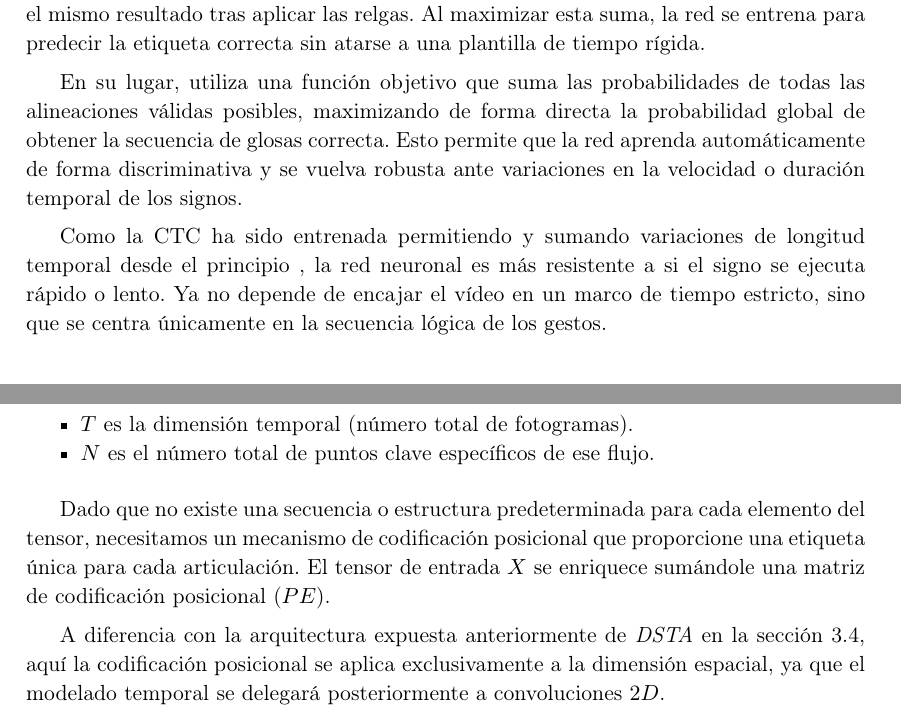
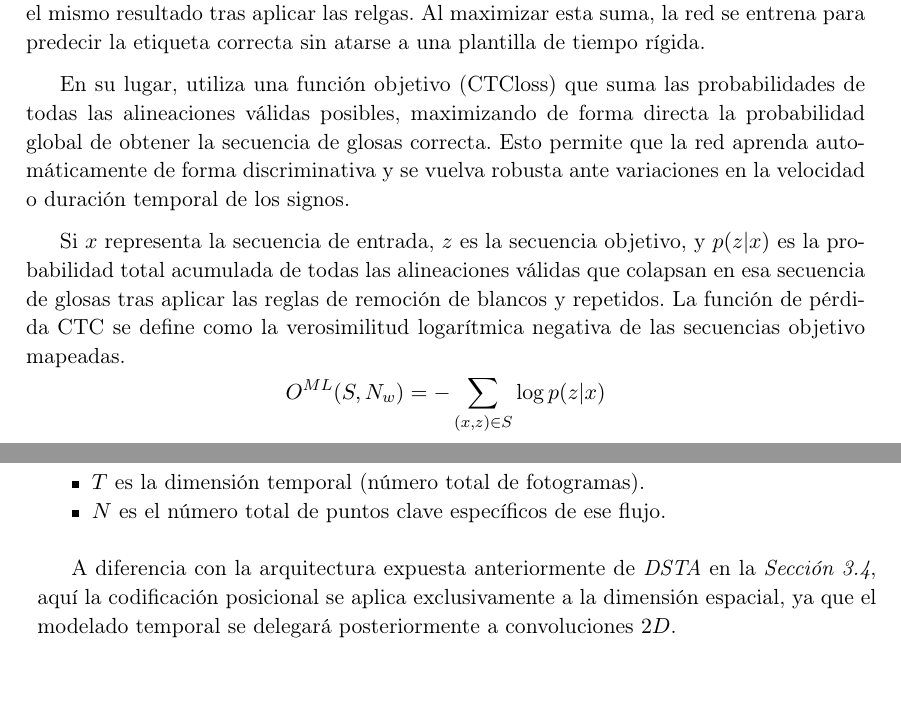
Before and after one commit to nicolasrodriguezruiz/tfm-sign-language, a LaTeX book (Memoria/main.tex, which reads Memoria/Chapters/Metodologia.tex, Memoria/Chapters/fundamentos.tex): two parts of pages 23 and 37 of 44 before the commit and two parts of pages 23 and 38 of 44 after it, joined at a grey line, cut so that both start at the same text, the shorter picture padded with empty space. Compiled offline with pdfLaTeX.

Commit message:
CTC Loss y Aumento temporal

```diff
--- a/Memoria/Chapters/Metodologia.tex
+++ b/Memoria/Chapters/Metodologia.tex
@@ -172,10 +183,7 @@ Donde,
   \item $N$ es el número total de puntos clave específicos de ese flujo.
 \end{itemize}
 
-Dado que no existe una secuencia o estructura predeterminada para cada elemento del tensor, necesitamos un mecanismo de codificación posicional que proporcione una etiqueta única para cada articulación.
-El tensor de entrada $X$ se enriquece sumándole una matriz de codificación posicional ($PE$).
-
-A diferencia con la arquitectura expuesta anteriormente de \textit{DSTA} en la sección \ref{sec:DSTA}, aquí la codificación posicional se aplica exclusivamente a la dimensión espacial, ya que el modelado temporal se delegará posteriormente a convoluciones $2D$.
+A diferencia con la arquitectura expuesta anteriormente de \textit{DSTA} en la \textit{Sección \ref{sec:DSTA}}, aquí la codificación posicional se aplica exclusivamente a la dimensión espacial, ya que el modelado temporal se delegará posteriormente a convoluciones $2D$.
 
 La razón detrás de esta modificación es que el uso de atención temporal aumenta la cantidad de parámetros del modelo y dado que los conjuntos de datos de lenguaje de señas son comparativamente pequeños, tener un modelo con tantos parámetros aumenta drásticamente la vulnerabilidad al sobreajuste.
 
--- a/Memoria/Chapters/fundamentos.tex
+++ b/Memoria/Chapters/fundamentos.tex
@@ -225,12 +225,13 @@ Durante el entrenamiento, no se intenta forzar que ocurra solo una ruta que se c
 Lo que se hace es sumar la probabilidad de cada ruta posible que devuelva el mismo resultado tras aplicar las relgas.
 Al maximizar esta suma, la red se entrena para predecir la etiqueta correcta sin atarse a una plantilla de tiempo rígida.
 
-En su lugar, utiliza una función objetivo que suma las probabilidades de todas las alineaciones válidas posibles, maximizando de forma directa la probabilidad global de obtener la secuencia de glosas correcta.
+En su lugar, utiliza una función objetivo (CTCloss) que suma las probabilidades de todas las alineaciones válidas posibles, maximizando de forma directa la probabilidad global de obtener la secuencia de glosas correcta.
 Esto permite que la red aprenda automáticamente de forma discriminativa y se vuelva robusta ante variaciones en la velocidad o duración temporal de los signos.
 
-Como la CTC ha sido entrenada permitiendo y sumando variaciones de longitud temporal desde el principio , la red neuronal es más resistente a si el signo se ejecuta rápido o lento.
-Ya no depende de encajar el vídeo en un marco de tiempo estricto, sino que se centra únicamente en la secuencia lógica de los gestos.
-
+Si $x$ representa la secuencia de entrada, $z$ es la secuencia objetivo, y $p(z|x)$ es la probabilidad total acumulada de todas las alineaciones válidas que colapsan en esa secuencia de glosas tras aplicar las reglas de remoción de blancos y repetidos. La función de pérdida CTC se define como la verosimilitud logarítmica negativa de las secuencias objetivo mapeadas.
+\begin{equation*}
+O^{ML}(S,N_w)=-\sum_{(x,z)\in S}\log{p(z|x)}
+\end{equation*}
 % \section{Self-Distillation}
 % \section{Conexiones Residuales}
 
```
Also changed, not shown: Memoria/Chapters/Metodologia.tex (13 more changed lines), 1 other file.
